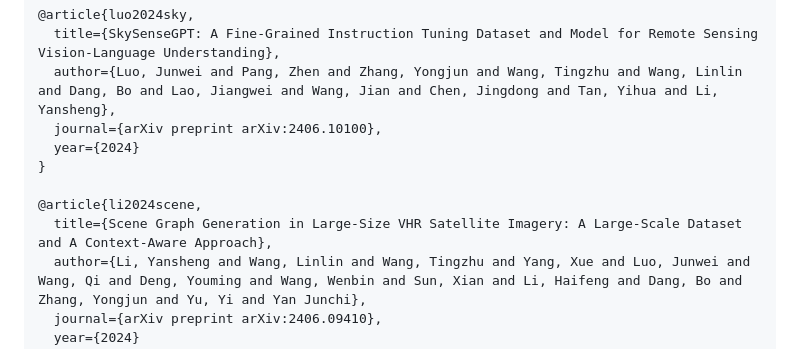
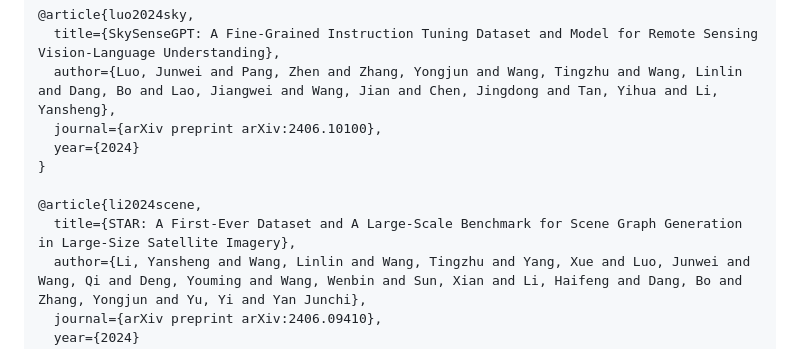
Before and after one commit to Luo-Z13/SkySenseGPT, a Markdown page: README.md, the part around the change. Drawn GitHub-style.

```diff
--- a/README.md
+++ b/README.md
@@ -77,7 +77,7 @@ If you find this work helpful for your research, please consider giving this rep
 }
 
 @article{li2024scene,
-  title={Scene Graph Generation in Large-Size VHR Satellite Imagery: A Large-Scale Dataset and A Context-Aware Approach},
+  title={STAR: A First-Ever Dataset and A Large-Scale Benchmark for Scene Graph Generation in Large-Size Satellite Imagery},
   author={Li, Yansheng and Wang, Linlin and Wang, Tingzhu and Yang, Xue and Luo, Junwei and Wang, Qi and Deng, Youming and Wang, Wenbin and Sun, Xian and Li, Haifeng and Dang, Bo and Zhang, Yongjun and Yu, Yi and Yan Junchi},
   journal={arXiv preprint arXiv:2406.09410},
   year={2024}
```
